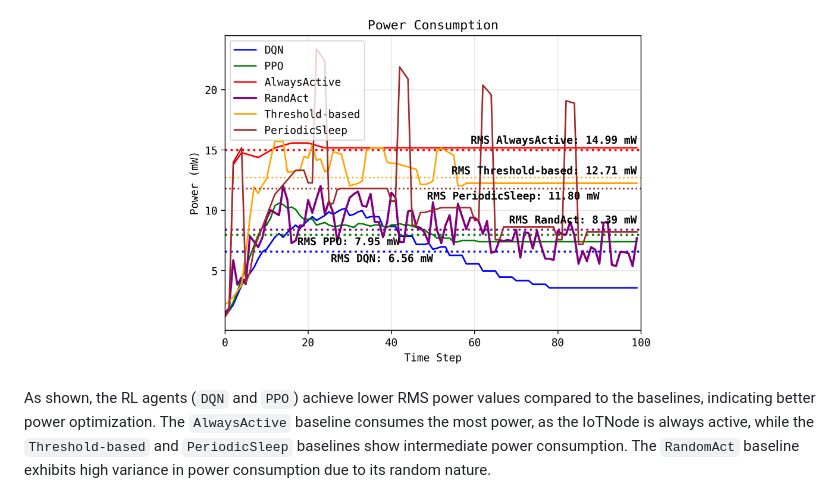
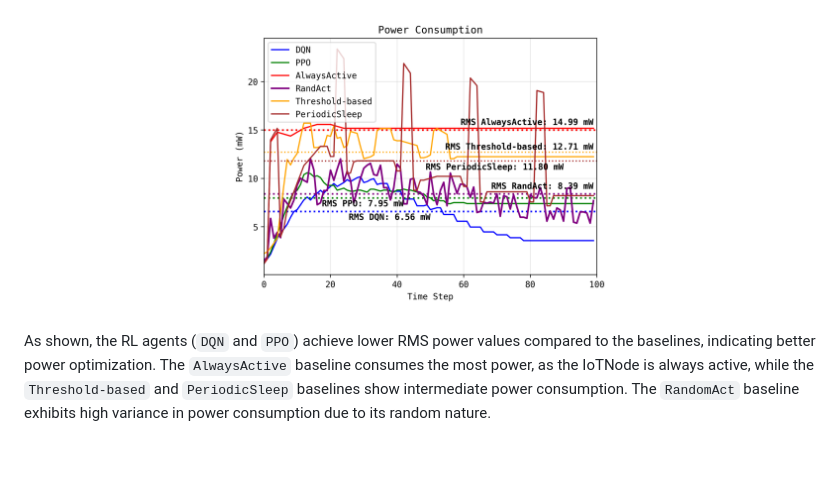
Before and after one commit to muhd-umer/i-poet, a Markdown page: README.md, the part around the change printed below. GitHub-like rendering; pictures changed too: resources/power_comparison.png (added); blank space fills up the shorter version.

Commit message:
Add power consumption result

```diff
--- a/README.md
+++ b/README.md
@@ -86,5 +86,5 @@ The following figure shows the power consumption of the IoTNode for different ag
 <p align="center">
-  <img src="figs/power_comparison.png" alt="Power Consumption" width="60%"/>
+  <img src="resources/power_comparison.png" alt="Power Consumption" width="50%"/>
 </p>
 
 As shown, the RL agents (`DQN` and `PPO`) achieve lower RMS power values compared to the baselines, indicating better power optimization. The `AlwaysActive` baseline consumes the most power, as the IoTNode is always active, while the `Threshold-based` and `PeriodicSleep` baselines show intermediate power consumption. The `RandomAct` baseline exhibits high variance in power consumption due to its random nature.
```
Also changed, not shown: other parts of README.md (+2 -2 lines).
